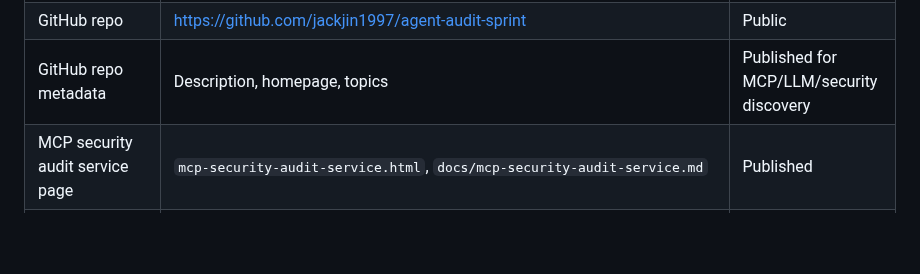
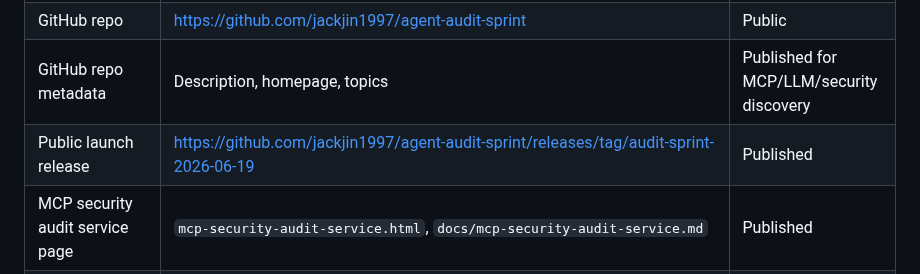
Before and after one commit to jackjin1997/agent-audit-sprint, a Markdown page: ledger.md, the part around the change. Drawn GitHub-style; blank space fills up the shorter version.

Commit message:
Record public launch release

```diff
--- a/ledger.md
+++ b/ledger.md
@@ -17,6 +17,7 @@ Last updated: 2026-06-19.
 | Agent/MCP Audit Sprint landing page | https://jackjin1997.github.io/agent-audit-sprint/ | Published |
 | GitHub repo | https://github.com/jackjin1997/agent-audit-sprint | Public |
 | GitHub repo metadata | Description, homepage, topics | Published for MCP/LLM/security discovery |
+| Public launch release | https://github.com/jackjin1997/agent-audit-sprint/releases/tag/audit-sprint-2026-06-19 | Published |
 | MCP security audit service page | `mcp-security-audit-service.html`, `docs/mcp-security-audit-service.md` | Published |
 | Sample audit report | https://jackjin1997.github.io/agent-audit-sprint/reports/douban-mcp-sample-audit.html | Published |
 | Firecrawl MCP sample audit report | https://jackjin1997.github.io/agent-audit-sprint/reports/firecrawl-mcp-sample-audit.html | Published |
```
